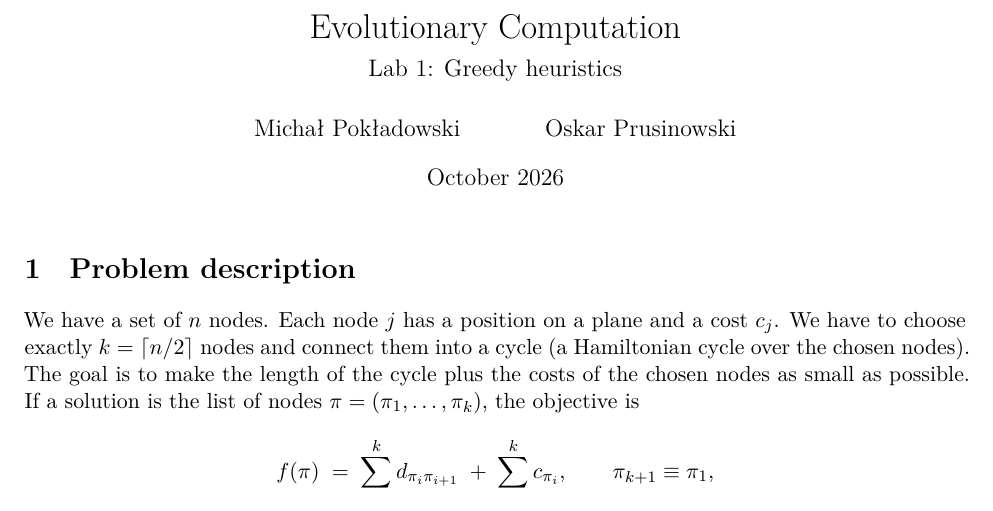
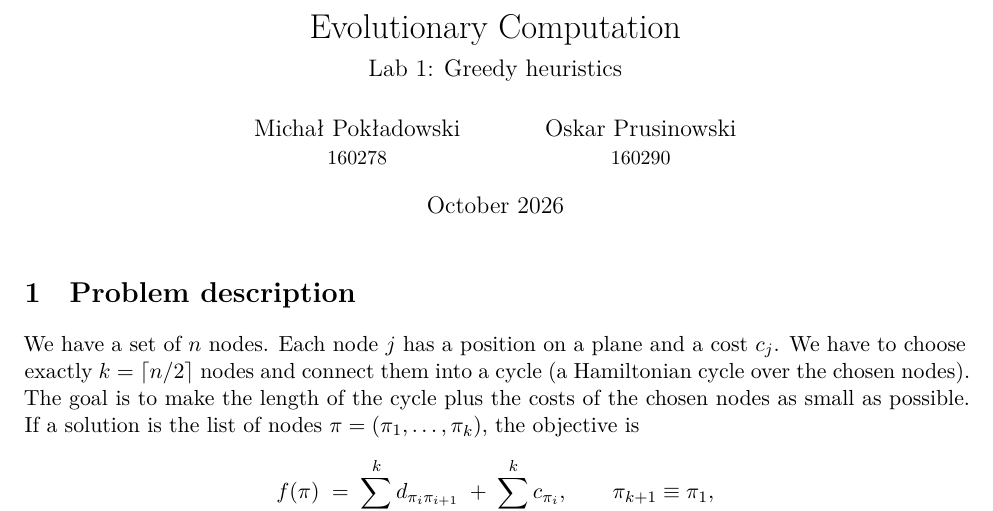
Before and after one commit to michaelo-ponteski/evolutionary-computation, a LaTeX document (lab1/report/report.tex): part of page 1 of 5, cut so that both start at the same text. Compiled offline with XeLaTeX.

Commit message:
Lab 1 report: add student index numbers

```diff
--- a/lab1/report/report.tex
+++ b/lab1/report/report.tex
@@ -21,7 +21,7 @@
 \algnewcommand{\LineComment}[1]{\State \(\triangleright\) #1}
 
 \title{Evolutionary Computation\\[0.3em]\large Lab 1: Greedy heuristics}
-\author{Michał Pokładowski \and Oskar Prusinowski}
+\author{Michał Pokładowski\\ \small 160278 \and Oskar Prusinowski\\ \small 160290}
 \date{October 2026}
 
 \begin{document}
```
Also changed, not shown: lab1/report/report.pdf.
